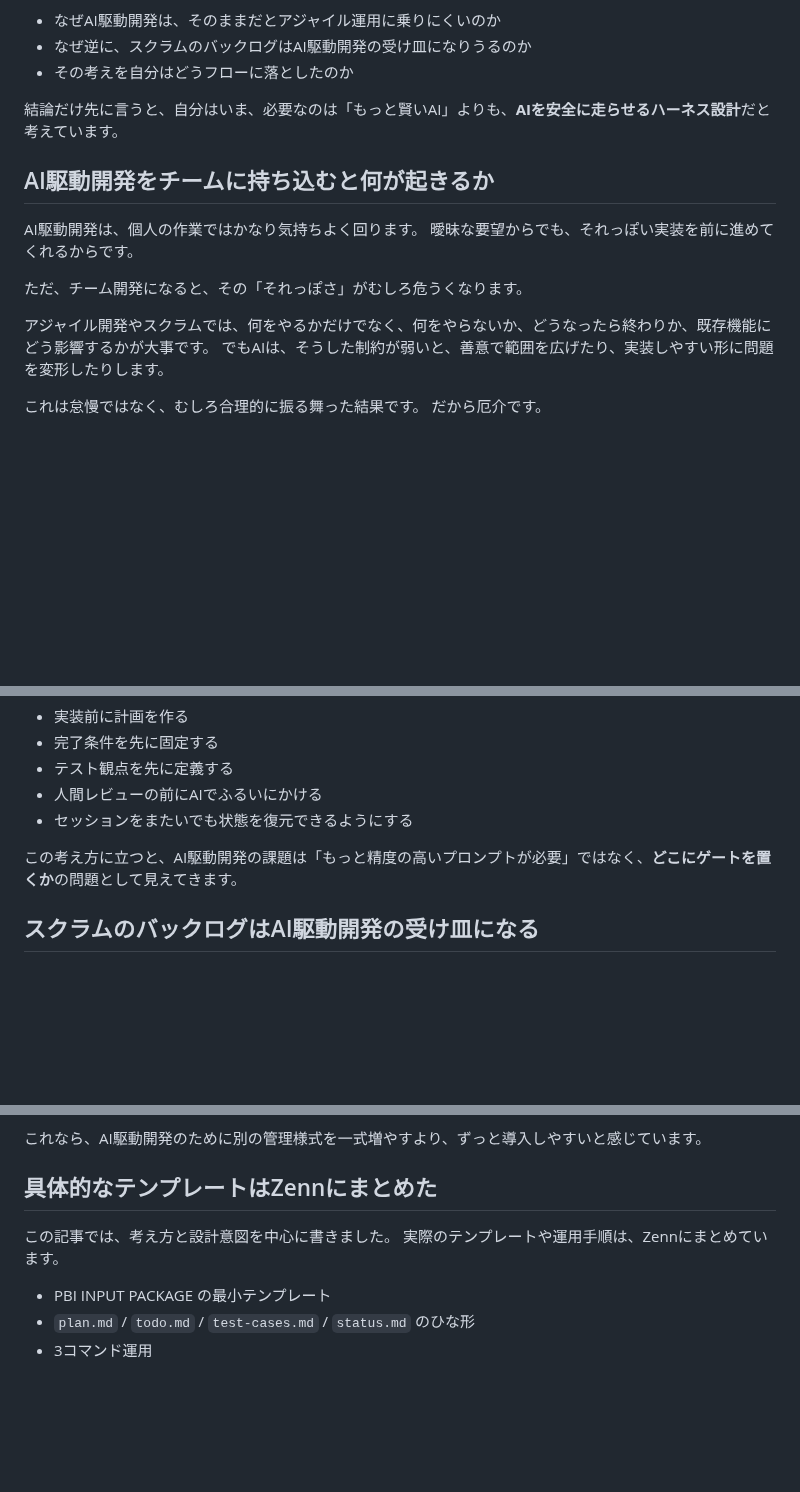
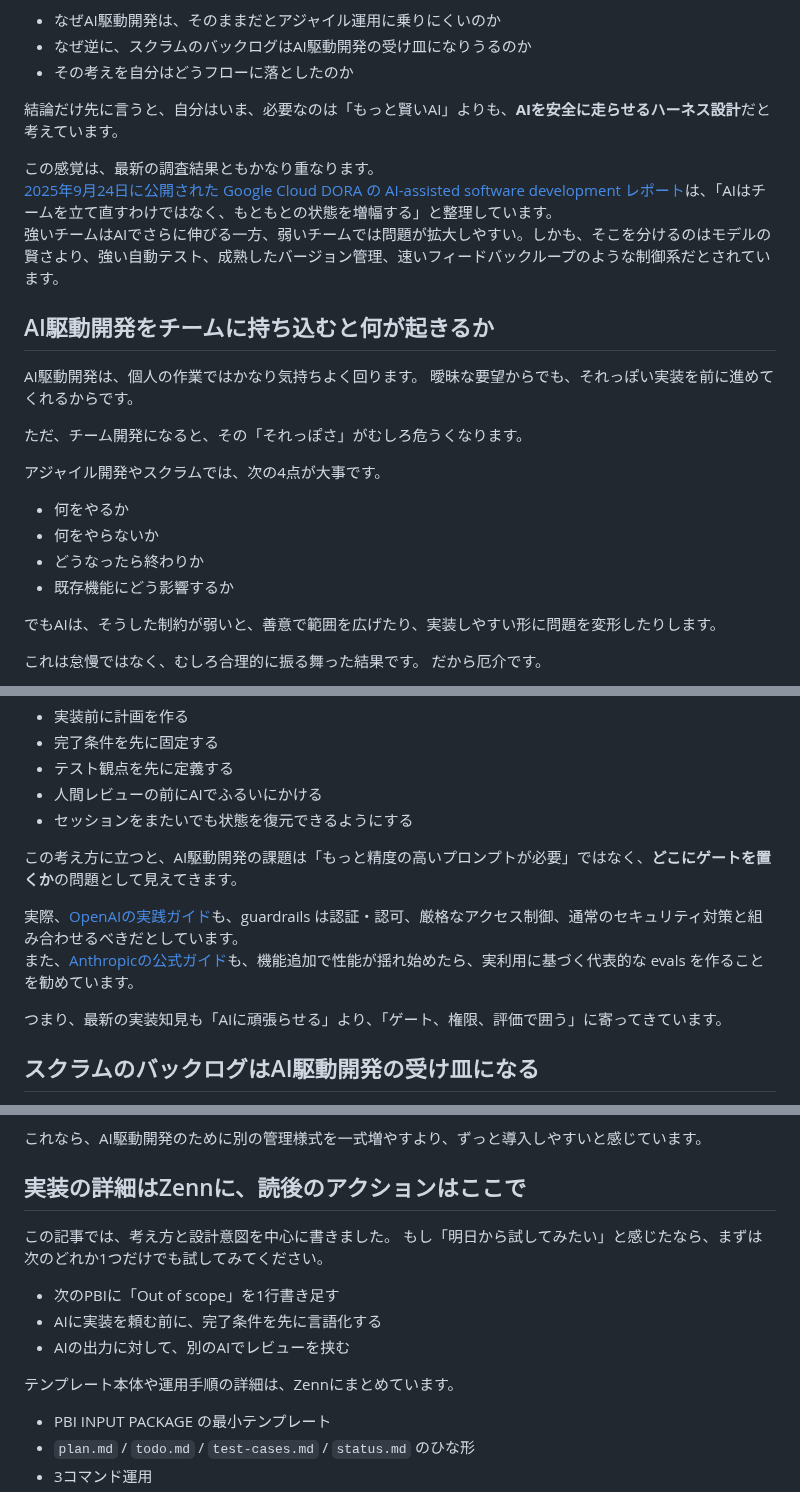
Before and after one commit to s977043/my-blog, a Markdown page: articles_note/drafts/n5a41a48f6d46.md, 3 parts joined by grey strips. Drawn GitHub-style; blank space fills up the shorter version.

```diff
--- a/articles_note/drafts/n5a41a48f6d46.md
+++ b/articles_note/drafts/n5a41a48f6d46.md
@@ -40,6 +42,10 @@
 
 結論だけ先に言うと、自分はいま、必要なのは「もっと賢いAI」よりも、**AIを安全に走らせるハーネス設計**だと考えています。
 
+この感覚は、最新の調査結果ともかなり重なります。
+[2025年9月24日に公開された Google Cloud DORA の AI-assisted software development レポート](https://cloud.google.com/blog/products/ai-machine-learning/announcing-the-2025-dora-report)は、「AIはチームを立て直すわけではなく、もともとの状態を増幅する」と整理しています。
+強いチームはAIでさらに伸びる一方、弱いチームでは問題が拡大しやすい。しかも、そこを分けるのはモデルの賢さより、強い自動テスト、成熟したバージョン管理、速いフィードバックループのような制御系だとされています。
+
 ## AI駆動開発をチームに持ち込むと何が起きるか
 
 AI駆動開発は、個人の作業ではかなり気持ちよく回ります。
@@ -47,7 +53,13 @@ AI駆動開発は、個人の作業ではかなり気持ちよく回ります。
 
 ただ、チーム開発になると、その「それっぽさ」がむしろ危うくなります。
 
-アジャイル開発やスクラムでは、何をやるかだけでなく、何をやらないか、どうなったら終わりか、既存機能にどう影響するかが大事です。
+アジャイル開発やスクラムでは、次の4点が大事です。
+
+- 何をやるか
+- 何をやらないか
+- どうなったら終わりか
+- 既存機能にどう影響するか
+
 でもAIは、そうした制約が弱いと、善意で範囲を広げたり、実装しやすい形に問題を変形したりします。
 
 これは怠慢ではなく、むしろ合理的に振る舞った結果です。
@@ -92,6 +104,11 @@ AI駆動開発がアジャイルにフィットしないように見えるのは
 
 この考え方に立つと、AI駆動開発の課題は「もっと精度の高いプロンプトが必要」ではなく、**どこにゲートを置くか**の問題として見えてきます。
 
+実際、[OpenAIの実践ガイド](https://openai.com/business/guides-and-resources/a-practical-guide-to-building-ai-agents/)も、guardrails は認証・認可、厳格なアクセス制御、通常のセキュリティ対策と組み合わせるべきだとしています。
+また、[Anthropicの公式ガイド](https://www.anthropic.com/engineering/building-agents-with-the-claude-agent-sdk/)も、機能追加で性能が揺れ始めたら、実利用に基づく代表的な evals を作ることを勧めています。
+
+つまり、最新の実装知見も「AIに頑張らせる」より、「ゲート、権限、評価で囲う」に寄ってきています。
+
 ## スクラムのバックログはAI駆動開発の受け皿になる
 
 ここで面白いのは、アジャイル開発、とくにスクラムのバックログ運用が、そのままハーネスの土台になりうることです。
@@ -156,10 +175,16 @@ PlanGateの実装や背景は、GitHubでも公開しています。
 
 これなら、AI駆動開発のために別の管理様式を一式増やすより、ずっと導入しやすいと感じています。
 
-## 具体的なテンプレートはZennにまとめた
+## 実装の詳細はZennに、読後のアクションはここで
 
 この記事では、考え方と設計意図を中心に書きました。
-実際のテンプレートや運用手順は、Zennにまとめています。
+もし「明日から試してみたい」と感じたなら、まずは次のどれか1つだけでも試してみてください。
+
+- 次のPBIに「Out of scope」を1行書き足す
+- AIに実装を頼む前に、完了条件を先に言語化する
+- AIの出力に対して、別のAIでレビューを挟む
+
+テンプレート本体や運用手順の詳細は、Zennにまとめています。
 
 - PBI INPUT PACKAGE の最小テンプレート
 - `plan.md` / `todo.md` / `test-cases.md` / `status.md` のひな形
```
Also changed, not shown: other parts of articles_note/drafts/n5a41a48f6d46.md (+16 -9 lines), articles_note/drafts/ncced36189e87.md (+19 -7 lines), articles_note/new/ai_agent_operations_opinion_note.md (+10 -0 lines), articles_note/assets/ai_agent_operations_opinion_note_cover.png (added), articles_note/assets/ai_agent_operations_opinion_note_poc_vs_operations.png (added), articles_note/assets/n5a41a48f6d46_cover.png (added), articles_note/assets/n5a41a48f6d46_plangate_flow.png (added), articles_note/assets/ncced36189e87_five_dimensions.png (added).
